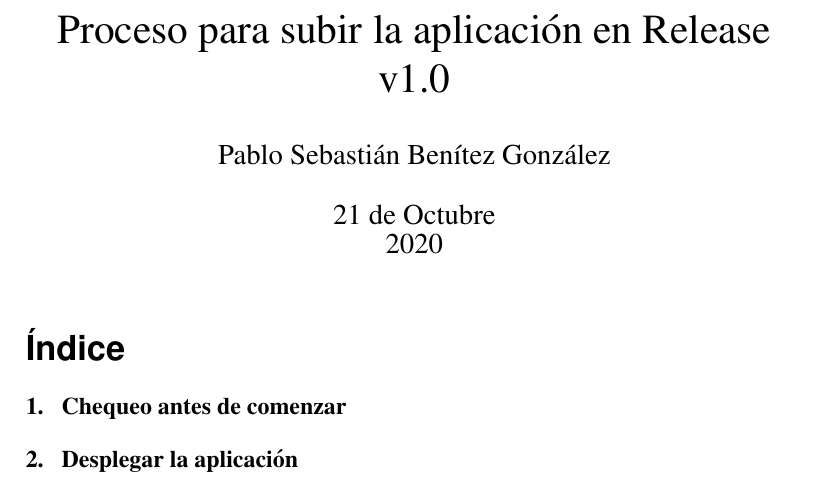
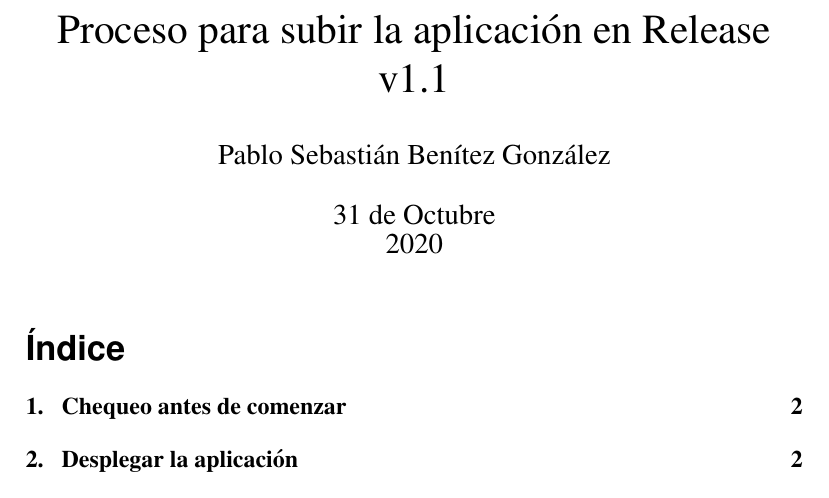
Before and after one commit to centerax/ort-da1-release, a LaTeX paper (DA1Release.tex): part of page 1 of 5, cut so that both start at the same text. Compiled offline with pdfLaTeX.

Commit message:
agrego nros de pagina

```diff
--- a/DA1Release.tex
+++ b/DA1Release.tex
@@ -5,7 +5,6 @@
 \usepackage{sectsty}
 \allsectionsfont{\fontfamily{phv}\selectfont}
 \chapterfont{\fontfamily{phv}\selectfont}
-\pagenumbering{gobble}
 \usepackage{float}
 \usepackage{graphicx}
 \graphicspath{ {imagenes/} }
@@ -26,9 +25,9 @@ pdftex]{hyperref}
 	citecolor=black
 }
 %opening
-\title{Proceso para subir la aplicación en Release\\v1.0}
+\title{Proceso para subir la aplicación en Release\\v1.1}
 \author{Pablo Sebastián Benítez González}
-\date{21 de Octubre\\2020}
+\date{31 de Octubre\\2020}
 
 \begin{document}
 
```
